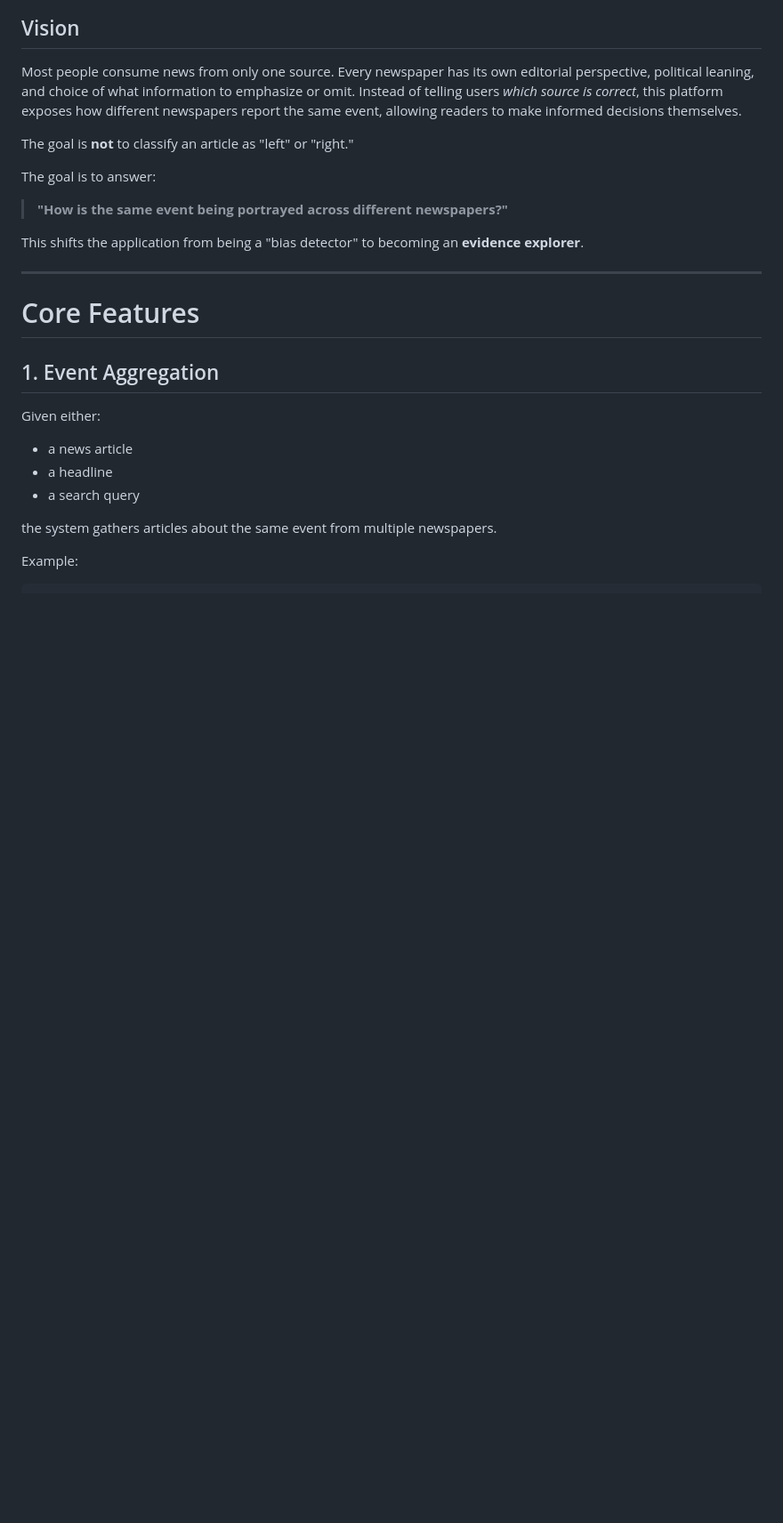
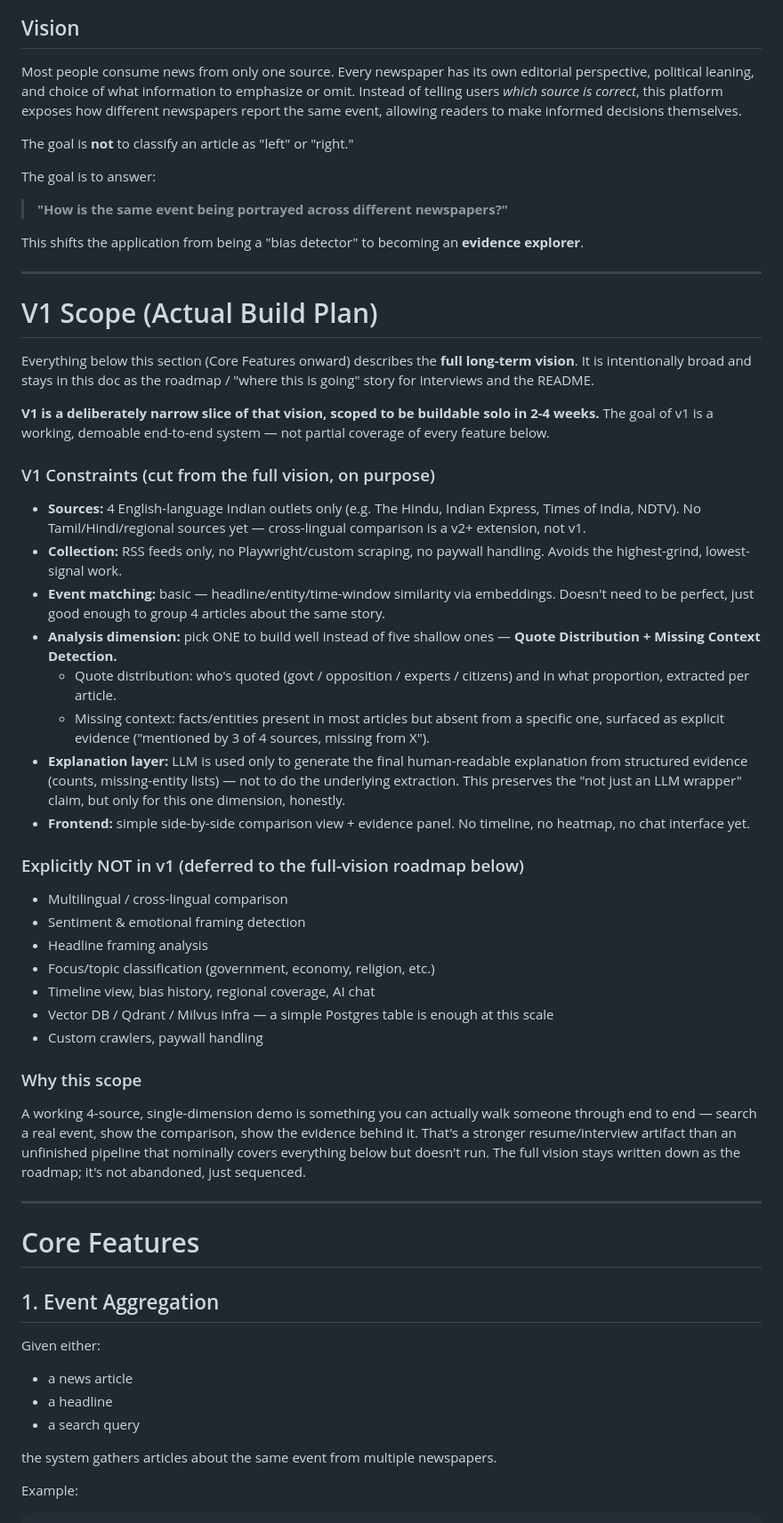
Before and after one commit to Krishanth-K/neutral-news, a Markdown page: IDEA.md, the part around the change. Shown at 89% size. GitHub-like rendering; blank space fills up the shorter version.

Commit message:
docs: adjust scope in IDEA.md

```diff
--- a/IDEA.md
+++ b/IDEA.md
@@ -13,6 +13,40 @@ The goal is to answer:
 > **"How is the same event being portrayed across different newspapers?"**
 
 This shifts the application from being a "bias detector" to becoming an **evidence explorer**.
+
+---
+
+# V1 Scope (Actual Build Plan)
+
+Everything below this section (Core Features onward) describes the **full long-term vision**. It is intentionally broad and stays in this doc as the roadmap / "where this is going" story for interviews and the README.
+
+**V1 is a deliberately narrow slice of that vision, scoped to be buildable solo in 2-4 weeks.** The goal of v1 is a working, demoable end-to-end system — not partial coverage of every feature below.
+
+### V1 Constraints (cut from the full vision, on purpose)
+
+* **Sources:** 4 English-language Indian outlets only (e.g. The Hindu, Indian Express, Times of India, NDTV). No Tamil/Hindi/regional sources yet — cross-lingual comparison is a v2+ extension, not v1.
+* **Collection:** RSS feeds only, no Playwright/custom scraping, no paywall handling. Avoids the highest-grind, lowest-signal work.
+* **Event matching:** basic — headline/entity/time-window similarity via embeddings. Doesn't need to be perfect, just good enough to group 4 articles about the same story.
+* **Analysis dimension:** pick ONE to build well instead of five shallow ones —
+  **Quote Distribution + Missing Context Detection.**
+  * Quote distribution: who's quoted (govt / opposition / experts / citizens) and in what proportion, extracted per article.
+  * Missing context: facts/entities present in most articles but absent from a specific one, surfaced as explicit evidence ("mentioned by 3 of 4 sources, missing from X").
+* **Explanation layer:** LLM is used only to generate the final human-readable explanation from structured evidence (counts, missing-entity lists) — not to do the underlying extraction. This preserves the "not just an LLM wrapper" claim, but only for this one dimension, honestly.
+* **Frontend:** simple side-by-side comparison view + evidence panel. No timeline, no heatmap, no chat interface yet.
+
+### Explicitly NOT in v1 (deferred to the full-vision roadmap below)
+
+* Multilingual / cross-lingual comparison
+* Sentiment & emotional framing detection
+* Headline framing analysis
+* Focus/topic classification (government, economy, religion, etc.)
+* Timeline view, bias history, regional coverage, AI chat
+* Vector DB / Qdrant / Milvus infra — a simple Postgres table is enough at this scale
+* Custom crawlers, paywall handling
+
+### Why this scope
+
+A working 4-source, single-dimension demo is something you can actually walk someone through end to end — search a real event, show the comparison, show the evidence behind it. That's a stronger resume/interview artifact than an unfinished pipeline that nominally covers everything below but doesn't run. The full vision stays written down as the roadmap; it's not abandoned, just sequenced.
 
 ---
 
```
